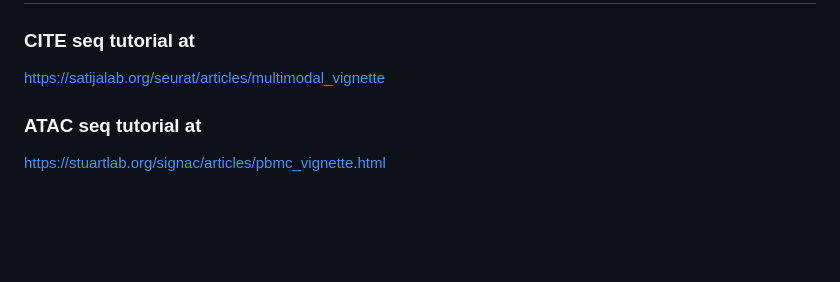
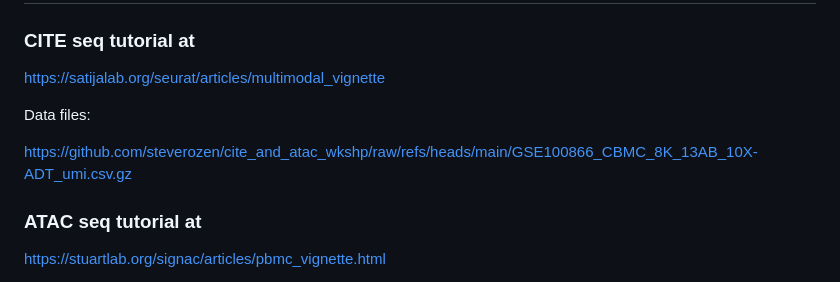
Before and after one commit to steverozen/cite_and_atac_wkshp, a Markdown page: README.md, the part around the change. Rendered like a GitHub page; blank space fills up the shorter version.

Commit message:
Add data files section to README
Added data file link for CITE seq tutorial.

```diff
--- a/README.md
+++ b/README.md
@@ -136,6 +136,12 @@ If one or more of these failed you may need to update R or RStudio
 
 https://satijalab.org/seurat/articles/multimodal_vignette
 
+Data files:
+
+https://github.com/steverozen/cite_and_atac_wkshp/raw/refs/heads/main/GSE100866_CBMC_8K_13AB_10X-ADT_umi.csv.gz
+
+
+
 ### ATAC seq tutorial at
 
 https://stuartlab.org/signac/articles/pbmc_vignette.html
```
